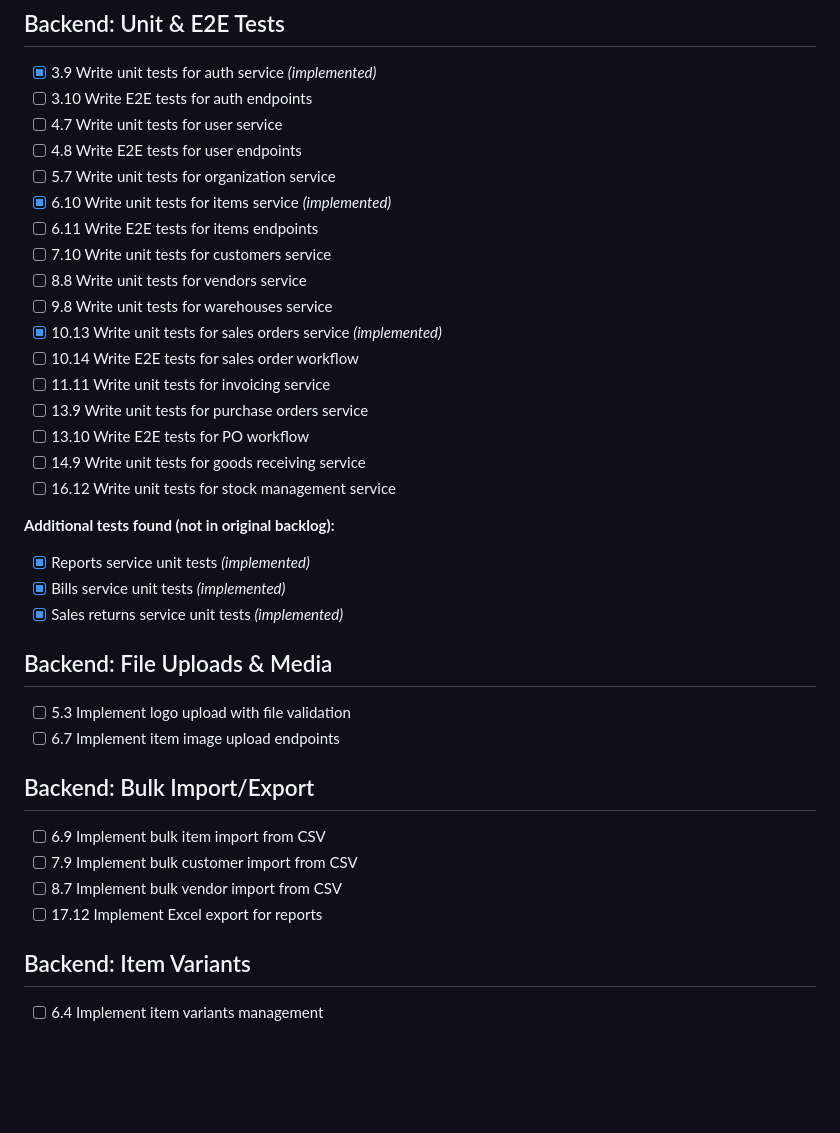
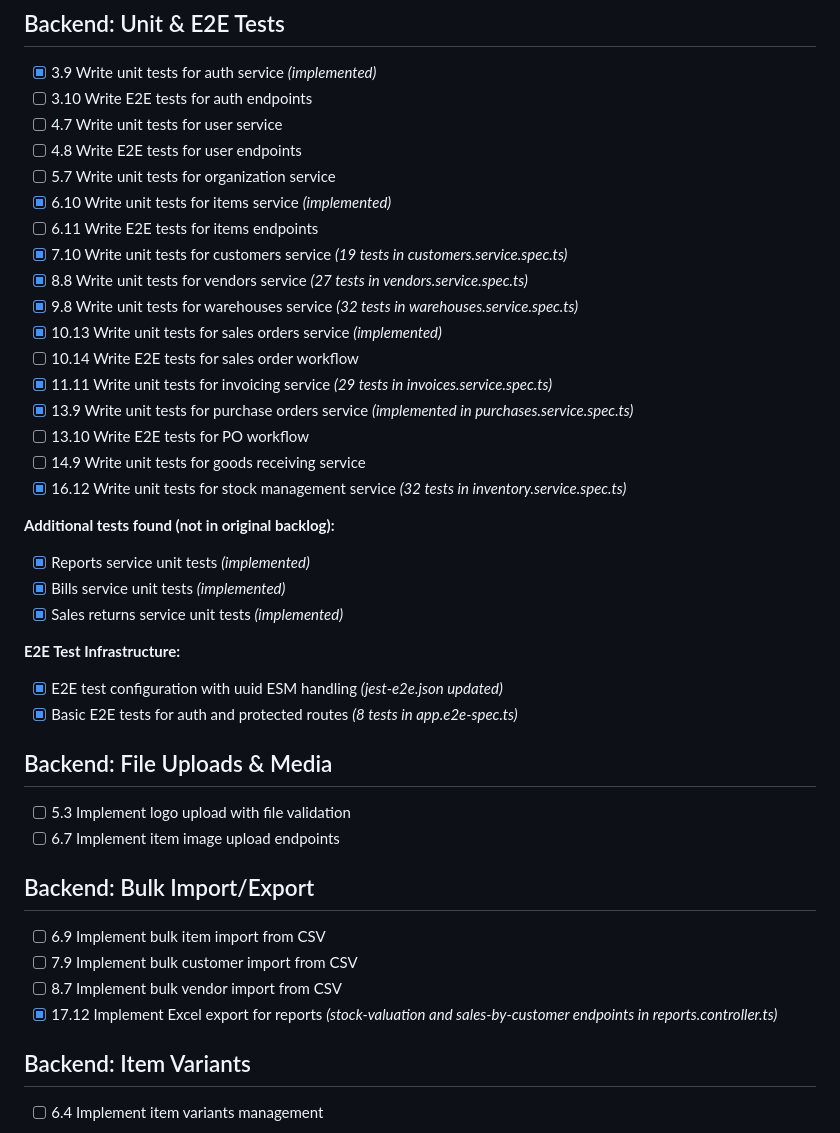
Before and after one commit to GladGib/inventory-management-system-2, a Markdown page: openspec/BACKLOG.md, the part around one of its changes. Drawn GitHub-style; blank space fills up the shorter version.

```diff
--- a/openspec/BACKLOG.md
+++ b/openspec/BACKLOG.md
@@ -13,21 +13,25 @@ Incomplete tasks carried over from the MVP implementation (inventory-management-
 - [ ] 5.7 Write unit tests for organization service
 - [x] 6.10 Write unit tests for items service *(implemented)*
 - [ ] 6.11 Write E2E tests for items endpoints
-- [ ] 7.10 Write unit tests for customers service
-- [ ] 8.8 Write unit tests for vendors service
-- [ ] 9.8 Write unit tests for warehouses service
+- [x] 7.10 Write unit tests for customers service *(19 tests in customers.service.spec.ts)*
+- [x] 8.8 Write unit tests for vendors service *(27 tests in vendors.service.spec.ts)*
+- [x] 9.8 Write unit tests for warehouses service *(32 tests in warehouses.service.spec.ts)*
 - [x] 10.13 Write unit tests for sales orders service *(implemented)*
 - [ ] 10.14 Write E2E tests for sales order workflow
-- [ ] 11.11 Write unit tests for invoicing service
-- [ ] 13.9 Write unit tests for purchase orders service
+- [x] 11.11 Write unit tests for invoicing service *(29 tests in invoices.service.spec.ts)*
+- [x] 13.9 Write unit tests for purchase orders service *(implemented in purchases.service.spec.ts)*
 - [ ] 13.10 Write E2E tests for PO workflow
 - [ ] 14.9 Write unit tests for goods receiving service
-- [ ] 16.12 Write unit tests for stock management service
+- [x] 16.12 Write unit tests for stock management service *(32 tests in inventory.service.spec.ts)*
 
 **Additional tests found (not in original backlog):**
 - [x] Reports service unit tests *(implemented)*
 - [x] Bills service unit tests *(implemented)*
 - [x] Sales returns service unit tests *(implemented)*
+
+**E2E Test Infrastructure:**
+- [x] E2E test configuration with uuid ESM handling *(jest-e2e.json updated)*
+- [x] Basic E2E tests for auth and protected routes *(8 tests in app.e2e-spec.ts)*
 
 ## Backend: File Uploads & Media
 
@@ -39,7 +43,7 @@ Incomplete tasks carried over from the MVP implementation (inventory-management-
 - [ ] 6.9 Implement bulk item import from CSV
 - [ ] 7.9 Implement bulk customer import from CSV
 - [ ] 8.7 Implement bulk vendor import from CSV
-- [ ] 17.12 Implement Excel export for reports
+- [x] 17.12 Implement Excel export for reports *(stock-valuation and sales-by-customer endpoints in reports.controller.ts)*
 
 ## Backend: Item Variants
 
```
Also changed, not shown: other parts of openspec/BACKLOG.md (+18 -15 lines).
